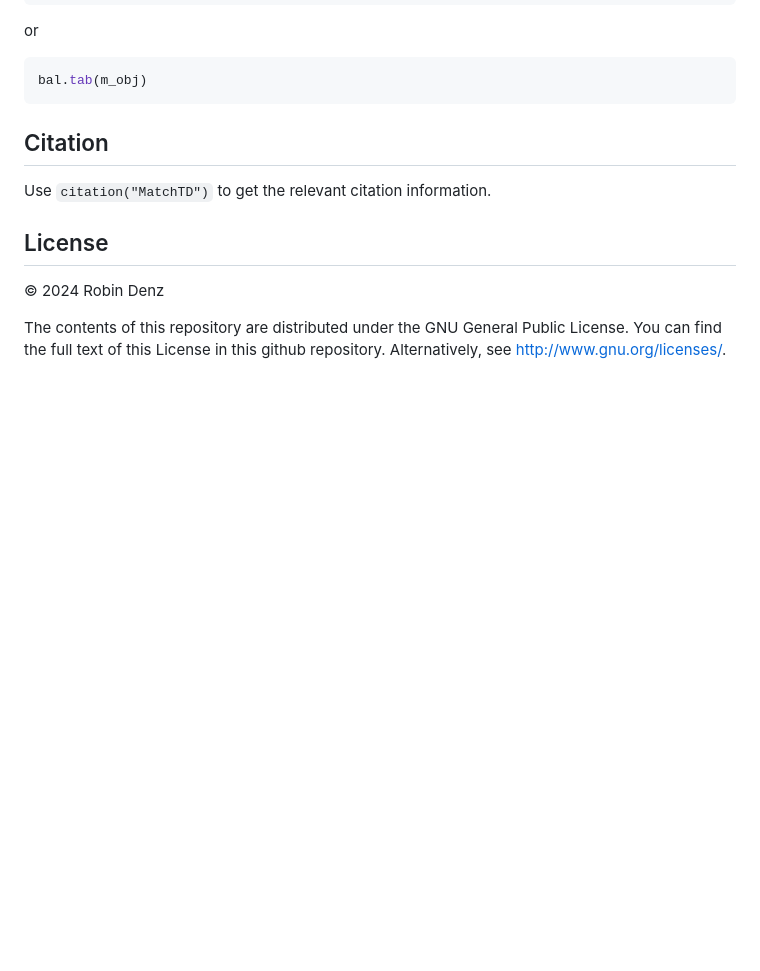
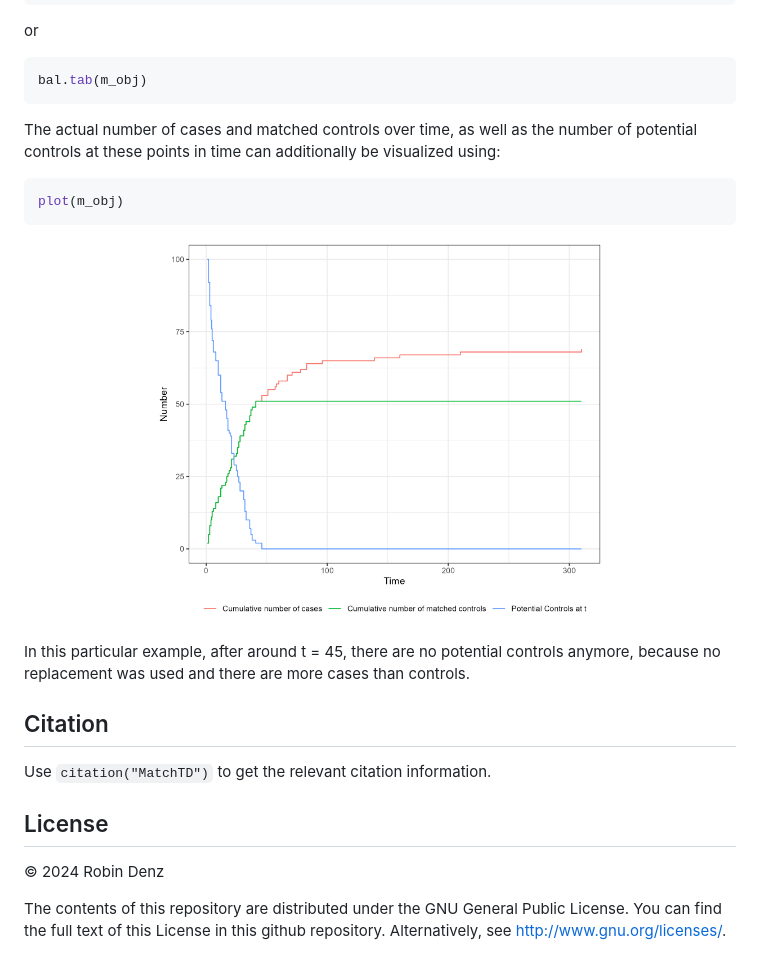
Before and after one commit to RobinDenz1/MatchTime, a Markdown page: README.md, the part around the change. GitHub-like rendering; pictures changed too: man/figures/example_plot.match_td.png (added); blank space fills up the shorter version.

````diff
--- a/README.md
+++ b/README.md
@@ -63,6 +63,14 @@ or
 ```R
 bal.tab(m_obj)
 ```
+The actual number of cases and matched controls over time, as well as the number of potential controls at these points in time can additionally be visualized using:
+```R
+plot(m_obj)
+```
+<p align="center">
+	<img src="man/figures/example_plot.match_td.png" width="450" />
+</p>
+In this particular example, after around t = 45, there are no potential controls anymore, because no replacement was used and there are more cases than controls.
 
 ## Citation
 
````
Also changed, not shown: 9 other files.
